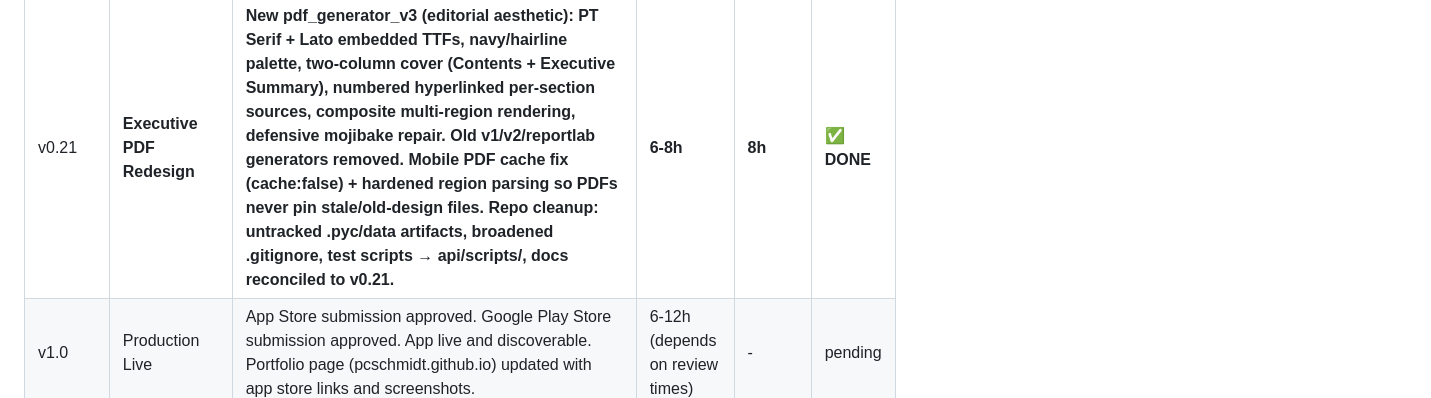
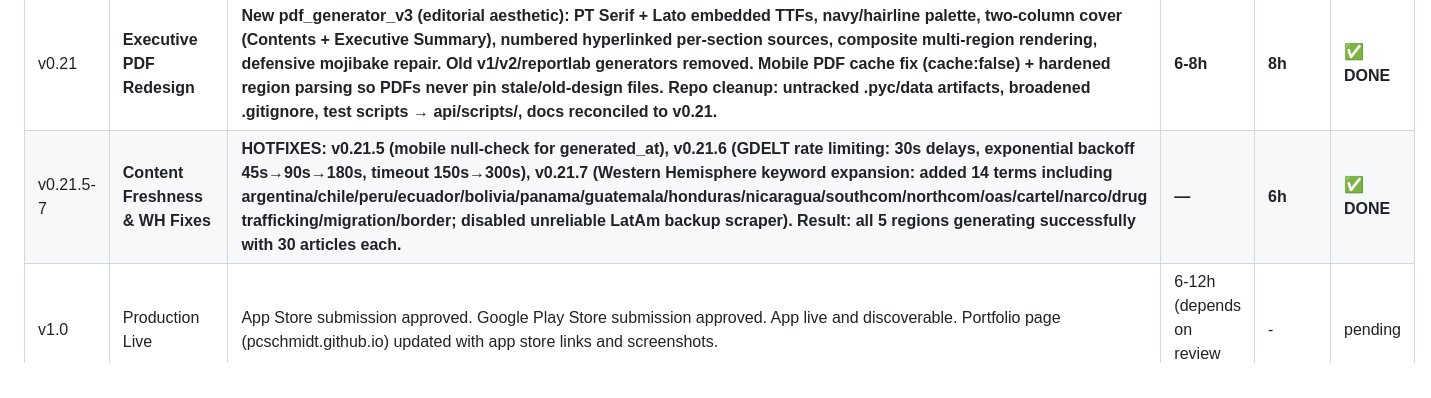
Before and after one commit to PCSchmidt/SITREP, a Markdown page: VERSION_ROADMAP.md, the part around the change. GitHub-like rendering.

Commit message:
Docs: update VERSION_ROADMAP with v0.21.5-0.21.7 hotfixes
Document the three patch releases deployed after v0.21:

- v0.21.5: Mobile null-check for generated_at (prevent crashes)
- v0.21.6: GDELT rate limiting improvements (30s delays, exponential backoff)
- v0.21.7: Western Hemisphere keyword expansion (14 new terms)

All 5 regions now generating successfully with 30 articles each.
Total hotfix effort: 6 hours.

```diff
--- a/VERSION_ROADMAP.md
+++ b/VERSION_ROADMAP.md
@@ -47,6 +47,7 @@ with a note on what drives the uncertainty.
 | v0.19 | **Daily Automation + Reliability** | **Pipeline cadence moved weekly→daily (internal APScheduler, 06:00 UTC). Per-scraper asyncio timeout (60s default, per-scraper override; ISW Playwright domcontentloaded). Model-waterfall hardened: null-content raises so fallback fires; max_tokens raised (regional 12k, global 16k); (response_text or "").strip() guards. Deterministic source-URL back-fill with isinstance guards.** | **4-6h** | **5h** | **✅ DONE** |
 | v0.20 | **Composite Global Briefing** | **The "ALL"/Global view now stitches all four regional briefings in full (regions[] → full PDF; sections[] region-prefixed → app) plus a best-effort cross-regional executive summary, rather than a thin condensed mega-synthesis. Falls back to stitched regional BLUFs if global synthesis fails. ≈4 regions / 19 sections / 120 articles.** | **4-6h** | **4h** | **✅ DONE** |
 | v0.21 | **Executive PDF Redesign** | **New pdf_generator_v3 (editorial aesthetic): PT Serif + Lato embedded TTFs, navy/hairline palette, two-column cover (Contents + Executive Summary), numbered hyperlinked per-section sources, composite multi-region rendering, defensive mojibake repair. Old v1/v2/reportlab generators removed. Mobile PDF cache fix (cache:false) + hardened region parsing so PDFs never pin stale/old-design files. Repo cleanup: untracked .pyc/data artifacts, broadened .gitignore, test scripts → api/scripts/, docs reconciled to v0.21.** | **6-8h** | **8h** | **✅ DONE** |
+| v0.21.5-7 | **Content Freshness & WH Fixes** | **HOTFIXES: v0.21.5 (mobile null-check for generated_at), v0.21.6 (GDELT rate limiting: 30s delays, exponential backoff 45s→90s→180s, timeout 150s→300s), v0.21.7 (Western Hemisphere keyword expansion: added 14 terms including argentina/chile/peru/ecuador/bolivia/panama/guatemala/honduras/nicaragua/southcom/northcom/oas/cartel/narco/drug trafficking/migration/border; disabled unreliable LatAm backup scraper). Result: all 5 regions generating successfully with 30 articles each.** | **—** | **6h** | **✅ DONE** |
 | v1.0 | Production Live | App Store submission approved. Google Play Store submission approved. App live and discoverable. Portfolio page (pcschmidt.github.io) updated with app store links and screenshots. | 6-12h (depends on review times) | - | pending |
 
 **Total Estimated Hours**: ~156-180h (added v0.18–v0.21 post-beta hardening +20-28h)
```
